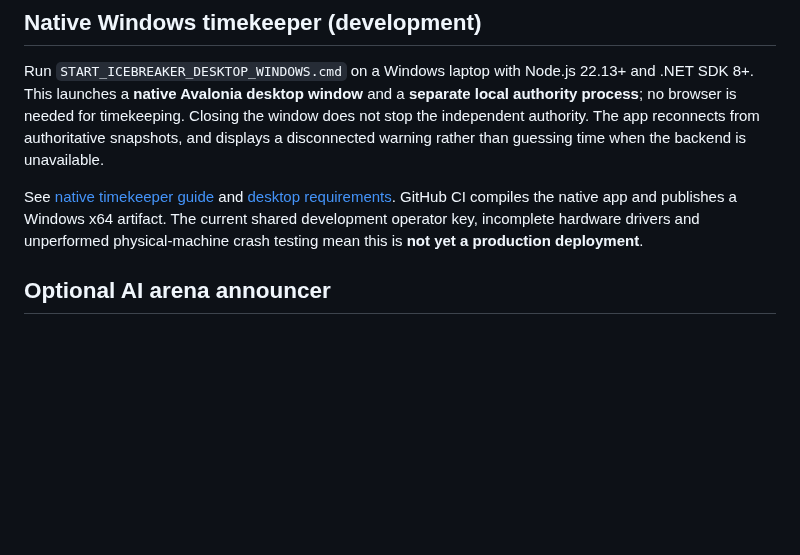
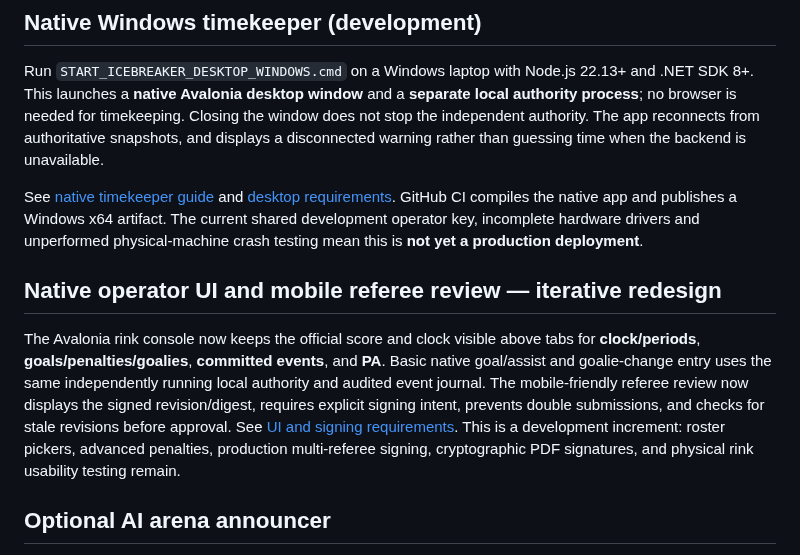
Before and after one commit to jeffadickson/IceBreaker, a Markdown page: README.md, the part around the change. Rendered like a GitHub page; blank space fills up the shorter version.

Commit message:
docs(readme): native arena console redesign and mobile referee review iteration

```diff
--- a/README.md
+++ b/README.md
@@ -9,6 +9,10 @@
 Run `START_ICEBREAKER_DESKTOP_WINDOWS.cmd` on a Windows laptop with Node.js 22.13+ and .NET SDK 8+. This launches a **native Avalonia desktop window** and a **separate local authority process**; no browser is needed for timekeeping. Closing the window does not stop the independent authority. The app reconnects from authoritative snapshots, and displays a disconnected warning rather than guessing time when the backend is unavailable.
 
 See [native timekeeper guide](apps/rink-local/docs/native-timekeeper-desktop.md) and [desktop requirements](requirements/desktop-timekeeper.md). GitHub CI compiles the native app and publishes a Windows x64 artifact. The current shared development operator key, incomplete hardware drivers and unperformed physical-machine crash testing mean this is **not yet a production deployment**.
+
+## Native operator UI and mobile referee review — iterative redesign
+
+The Avalonia rink console now keeps the official score and clock visible above tabs for **clock/periods**, **goals/penalties/goalies**, **committed events**, and **PA**. Basic native goal/assist and goalie-change entry uses the same independently running local authority and audited event journal. The mobile-friendly referee review now displays the signed revision/digest, requires explicit signing intent, prevents double submissions, and checks for stale revisions before approval. See [UI and signing requirements](requirements/operator-ui-and-mobile-signing.md). This is a development increment: roster pickers, advanced penalties, production multi-referee signing, cryptographic PDF signatures, and physical rink usability testing remain.
 
 ## Optional AI arena announcer
 
```
